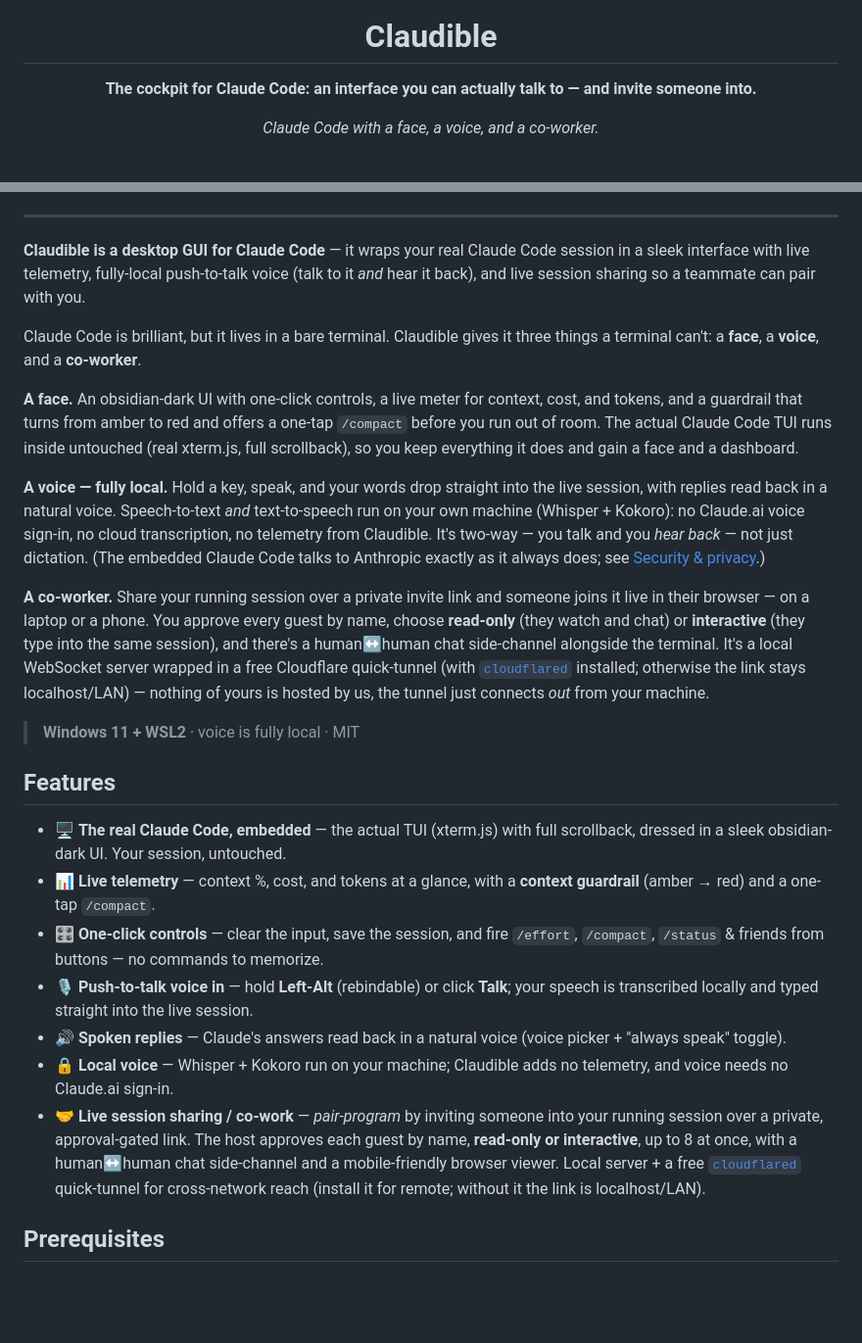
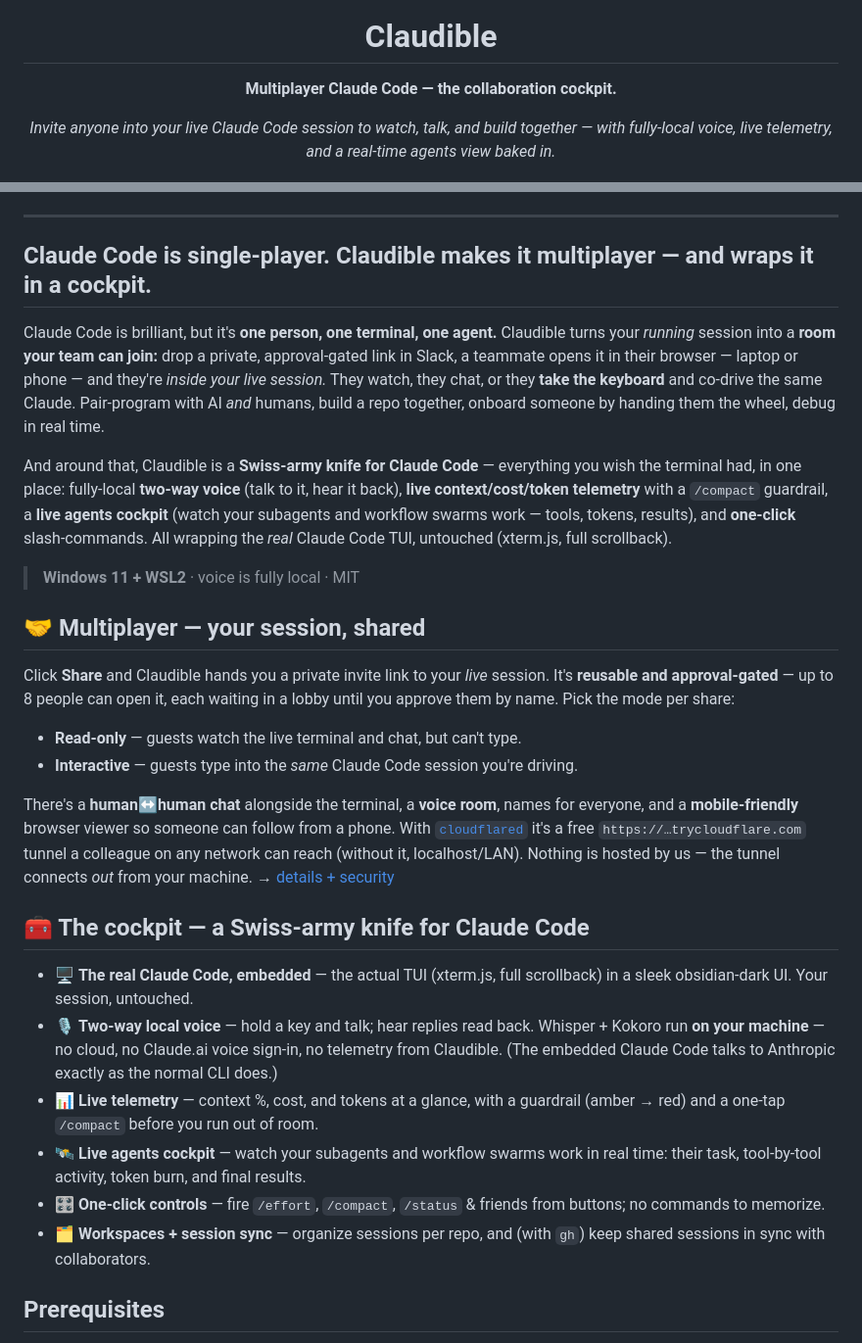
Before and after one commit to synthetiks/claudible, a Markdown page: README.md, 2 parts joined by grey strips. Shown at 98% size. Rendered like a GitHub page; blank space fills up the shorter version.

Commit message:
docs(readme): reposition around 'Multiplayer Claude Code' + Swiss-army cockpit
Lead with the wedge — Claude Code is single-player, Claudible makes it multiplayer:
invite anyone into your *running* session to watch, chat, or take the keyboard. Then
frame voice / telemetry / the live agents cockpit / one-click controls as the
Swiss-army knife around it. New hero, multiplayer-first section, cockpit feature list,
and a co-work badge. Matches the new GitHub About + topics.

Co-Authored-By: Claude Opus 4.8 (1M context) <noreply@anthropic.com>

```diff
--- a/README.md
+++ b/README.md
@@ -4,7 +4,7 @@
 
 <h1 align="center">Claudible</h1>
 
-<p align="center"><b>The cockpit for Claude Code: an interface you can actually talk to — and invite someone into.</b></p>
-<p align="center"><i>Claude Code with a face, a voice, and a co-worker.</i></p>
+<p align="center"><b>Multiplayer Claude Code — the collaboration cockpit.</b></p>
+<p align="center"><i>Invite anyone into your live Claude Code session to watch, talk, and build together — with fully-local voice, live telemetry, and a real-time agents view baked in.</i></p>
 
 <p align="center">
@@ -16,26 +17,28 @@
 
 ---
 
-**Claudible is a desktop GUI for Claude Code** — it wraps your real Claude Code session in a sleek interface with live telemetry, fully-local push-to-talk voice (talk to it *and* hear it back), and live session sharing so a teammate can pair with you.
+## Claude Code is single-player. Claudible makes it multiplayer — and wraps it in a cockpit.
 
-Claude Code is brilliant, but it lives in a bare terminal. Claudible gives it three things a terminal can't: a **face**, a **voice**, and a **co-worker**.
+Claude Code is brilliant, but it's **one person, one terminal, one agent.** Claudible turns your *running* session into a **room your team can join:** drop a private, approval-gated link in Slack, a teammate opens it in their browser — laptop or phone — and they're *inside your live session.* They watch, they chat, or they **take the keyboard** and co-drive the same Claude. Pair-program with AI *and* humans, build a repo together, onboard someone by handing them the wheel, debug in real time.
 
-**A face.** An obsidian-dark UI with one-click controls, a live meter for context, cost, and tokens, and a guardrail that turns from amber to red and offers a one-tap `/compact` before you run out of room. The actual Claude Code TUI runs inside untouched (real xterm.js, full scrollback), so you keep everything it does and gain a face and a dashboard.
-
-**A voice — fully local.** Hold a key, speak, and your words drop straight into the live session, with replies read back in a natural voice. Speech-to-text *and* text-to-speech run on your own machine (Whisper + Kokoro): no Claude.ai voice sign-in, no cloud transcription, no telemetry from Claudible. It's two-way — you talk and you *hear back* — not just dictation. (The embedded Claude Code talks to Anthropic exactly as it always does; see [Security & privacy](#security--privacy).)
-
-**A co-worker.** Share your running session over a private invite link and someone joins it live in their browser — on a laptop or a phone. You approve every guest by name, choose **read-only** (they watch and chat) or **interactive** (they type into the same session), and there's a human↔human chat side-channel alongside the terminal. It's a local WebSocket server wrapped in a free Cloudflare quick-tunnel (with [`cloudflared`](https://github.com/cloudflare/cloudflared) installed; otherwise the link stays localhost/LAN) — nothing of yours is hosted by us, the tunnel just connects *out* from your machine.
+And around that, Claudible is a **Swiss-army knife for Claude Code** — everything you wish the terminal had, in one place: fully-local **two-way voice** (talk to it, hear it back), **live context/cost/token telemetry** with a `/compact` guardrail, a **live agents cockpit** (watch your subagents and workflow swarms work — tools, tokens, results), and **one-click** slash-commands. All wrapping the *real* Claude Code TUI, untouched (xterm.js, full scrollback).
 
 > **Windows 11 + WSL2** · voice is fully local · MIT
 
-## Features
-- 🖥️ **The real Claude Code, embedded** — the actual TUI (xterm.js) with full scrollback, dressed in a sleek obsidian-dark UI. Your session, untouched.
-- 📊 **Live telemetry** — context %, cost, and tokens at a glance, with a **context guardrail** (amber → red) and a one-tap `/compact`.
-- 🎛️ **One-click controls** — clear the input, save the session, and fire `/effort`, `/compact`, `/status` & friends from buttons — no commands to memorize.
-- 🎙️ **Push-to-talk voice in** — hold **Left-Alt** (rebindable) or click **Talk**; your speech is transcribed locally and typed straight into the live session.
-- 🔊 **Spoken replies** — Claude's answers read back in a natural voice (voice picker + "always speak" toggle).
-- 🔒 **Local voice** — Whisper + Kokoro run on your machine; Claudible adds no telemetry, and voice needs no Claude.ai sign-in.
-- 🤝 **Live session sharing / co-work** — *pair-program* by inviting someone into your running session over a private, approval-gated link. The host approves each guest by name, **read-only or interactive**, up to 8 at once, with a human↔human chat side-channel and a mobile-friendly browser viewer. Local server + a free [`cloudflared`](https://github.com/cloudflare/cloudflared) quick-tunnel for cross-network reach (install it for remote; without it the link is localhost/LAN).
+## 🤝 Multiplayer — your session, shared
+Click **Share** and Claudible hands you a private invite link to your *live* session. It's **reusable and approval-gated** — up to 8 people can open it, each waiting in a lobby until you approve them by name. Pick the mode per share:
+- **Read-only** — guests watch the live terminal and chat, but can't type.
+- **Interactive** — guests type into the *same* Claude Code session you're driving.
+
+There's a **human↔human chat** alongside the terminal, a **voice room**, names for everyone, and a **mobile-friendly** browser viewer so someone can follow from a phone. With [`cloudflared`](https://github.com/cloudflare/cloudflared) it's a free `https://…trycloudflare.com` tunnel a colleague on any network can reach (without it, localhost/LAN). Nothing is hosted by us — the tunnel connects *out* from your machine. → [details + security](#live-session-sharing--pair-programming)
+
+## 🧰 The cockpit — a Swiss-army knife for Claude Code
+- 🖥️ **The real Claude Code, embedded** — the actual TUI (xterm.js, full scrollback) in a sleek obsidian-dark UI. Your session, untouched.
+- 🎙️ **Two-way local voice** — hold a key and talk; hear replies read back. Whisper + Kokoro run **on your machine** — no cloud, no Claude.ai voice sign-in, no telemetry from Claudible. (The embedded Claude Code talks to Anthropic exactly as the normal CLI does.)
+- 📊 **Live telemetry** — context %, cost, and tokens at a glance, with a guardrail (amber → red) and a one-tap `/compact` before you run out of room.
+- 🛰️ **Live agents cockpit** — watch your subagents and workflow swarms work in real time: their task, tool-by-tool activity, token burn, and final results.
+- 🎛️ **One-click controls** — fire `/effort`, `/compact`, `/status` & friends from buttons; no commands to memorize.
+- 🗂️ **Workspaces + session sync** — organize sessions per repo, and (with `gh`) keep shared sessions in sync with collaborators.
 
 ## Prerequisites
 - **Windows 11 + WSL2** (Ubuntu, or any Debian-family default distro)
```
Also changed, not shown: other parts of README.md (+3 -2 lines).
